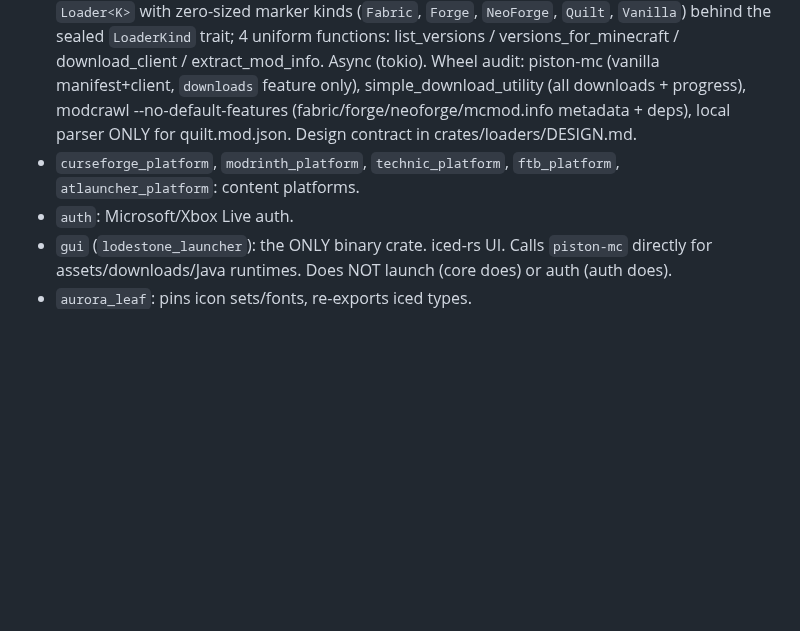
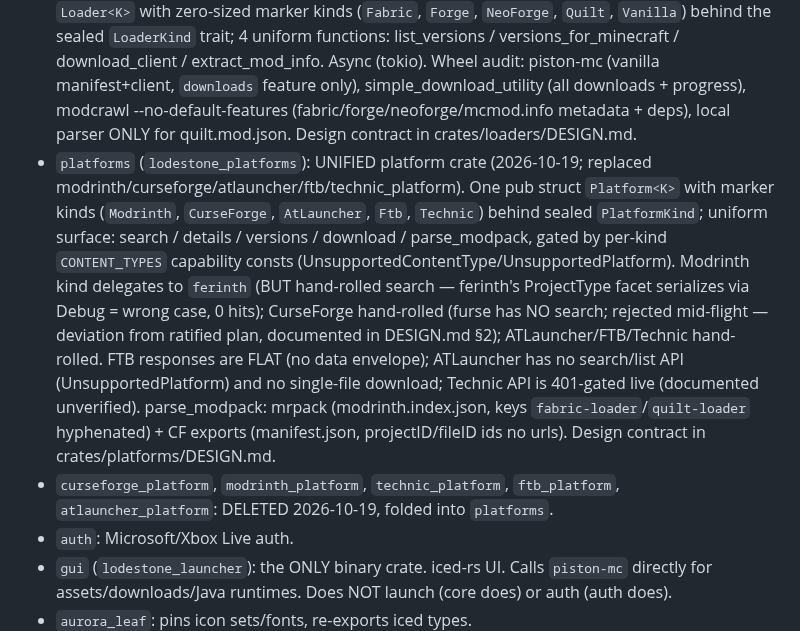
Before and after one commit to Drew-Chase/lodestone-minecraft-launcher, a Markdown page: .opencode/MEMORY.md, the part around the change. Rendered like a GitHub page; blank space fills up the shorter version.

```diff
--- a/.opencode/MEMORY.md
+++ b/.opencode/MEMORY.md
@@ -7,7 +7,8 @@
 ## Crate roles (from each crate's README)
 - `launch` (`lodestone_launch`): headless launcher — takes args, calls java, starts the game. NOT: downloads, java install, auth. Dir: `crates/launcher`.
 - `loaders` (`lodestone_loaders`): UNIFIED loader crate (2026-10-19; replaced fabric_loader/forge_loader/neoforge_loader/quilt_loader/vanilla_loader). One pub struct `Loader<K>` with zero-sized marker kinds (`Fabric`, `Forge`, `NeoForge`, `Quilt`, `Vanilla`) behind the sealed `LoaderKind` trait; 4 uniform functions: list_versions / versions_for_minecraft / download_client / extract_mod_info. Async (tokio). Wheel audit: piston-mc (vanilla manifest+client, `downloads` feature only), simple_download_utility (all downloads + progress), modcrawl --no-default-features (fabric/forge/neoforge/mcmod.info metadata + deps), local parser ONLY for quilt.mod.json. Design contract in crates/loaders/DESIGN.md.
-- `curseforge_platform`, `modrinth_platform`, `technic_platform`, `ftb_platform`, `atlauncher_platform`: content platforms.
+- `platforms` (`lodestone_platforms`): UNIFIED platform crate (2026-10-19; replaced modrinth/curseforge/atlauncher/ftb/technic_platform). One pub struct `Platform<K>` with marker kinds (`Modrinth`, `CurseForge`, `AtLauncher`, `Ftb`, `Technic`) behind sealed `PlatformKind`; uniform surface: search / details / versions / download / parse_modpack, gated by per-kind `CONTENT_TYPES` capability consts (UnsupportedContentType/UnsupportedPlatform). Modrinth kind delegates to `ferinth` (BUT hand-rolled search — ferinth's ProjectType facet serializes via Debug = wrong case, 0 hits); CurseForge hand-rolled (furse has NO search; rejected mid-flight — deviation from ratified plan, documented in DESIGN.md §2); ATLauncher/FTB/Technic hand-rolled. FTB responses are FLAT (no data envelope); ATLauncher has no search/list API (UnsupportedPlatform) and no single-file download; Technic API is 401-gated live (documented unverified). parse_modpack: mrpack (modrinth.index.json, keys `fabric-loader`/`quilt-loader` hyphenated) + CF exports (manifest.json, projectID/fileID ids no urls). Design contract in crates/platforms/DESIGN.md.
+- `curseforge_platform`, `modrinth_platform`, `technic_platform`, `ftb_platform`, `atlauncher_platform`: DELETED 2026-10-19, folded into `platforms`.
 - `auth`: Microsoft/Xbox Live auth.
 - `gui` (`lodestone_launcher`): the ONLY binary crate. iced-rs UI. Calls `piston-mc` directly for assets/downloads/Java runtimes. Does NOT launch (core does) or auth (auth does).
 - `aurora_leaf`: pins icon sets/fonts, re-exports iced types.
```
Also changed, not shown: README.md (+1 -5 lines).
